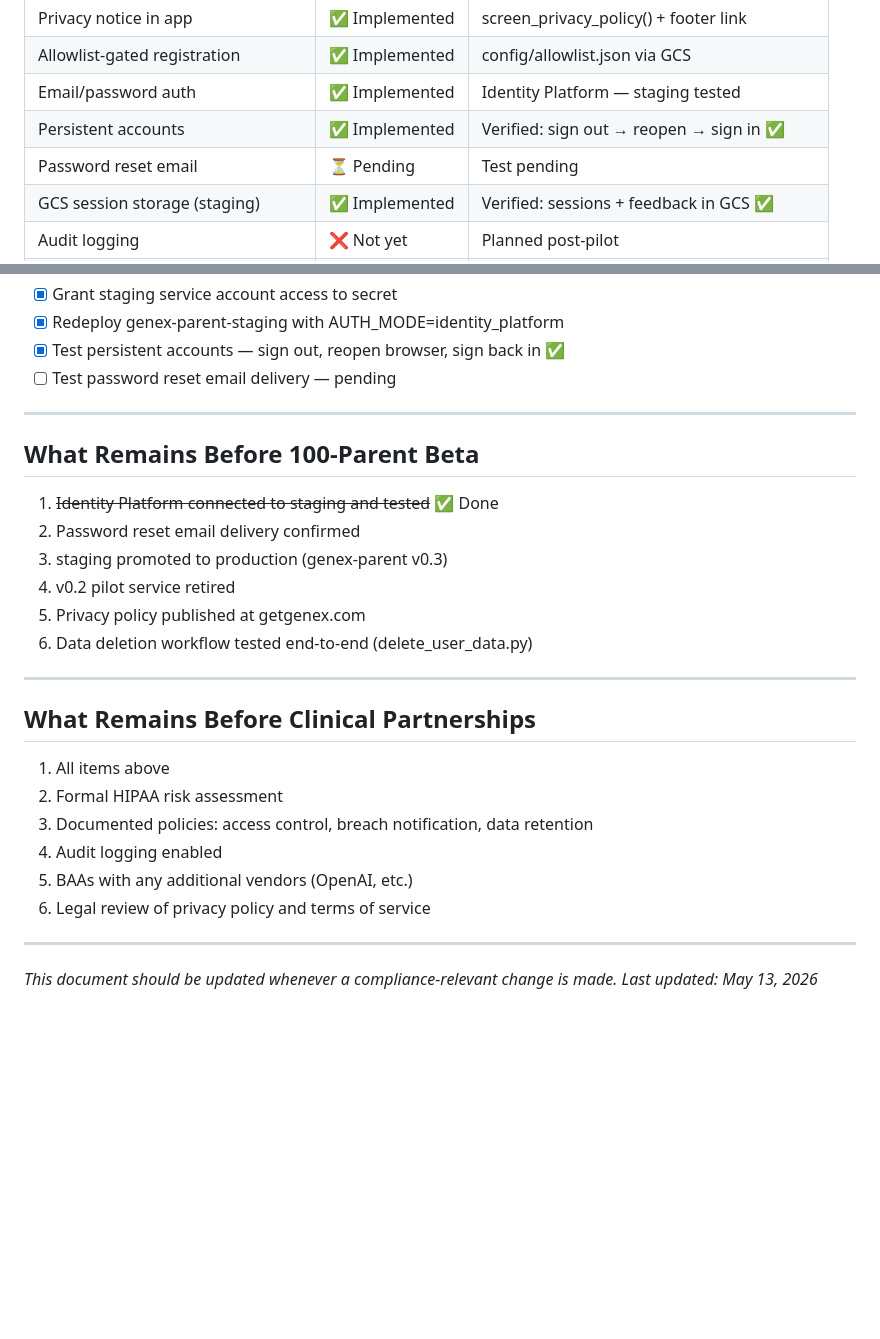
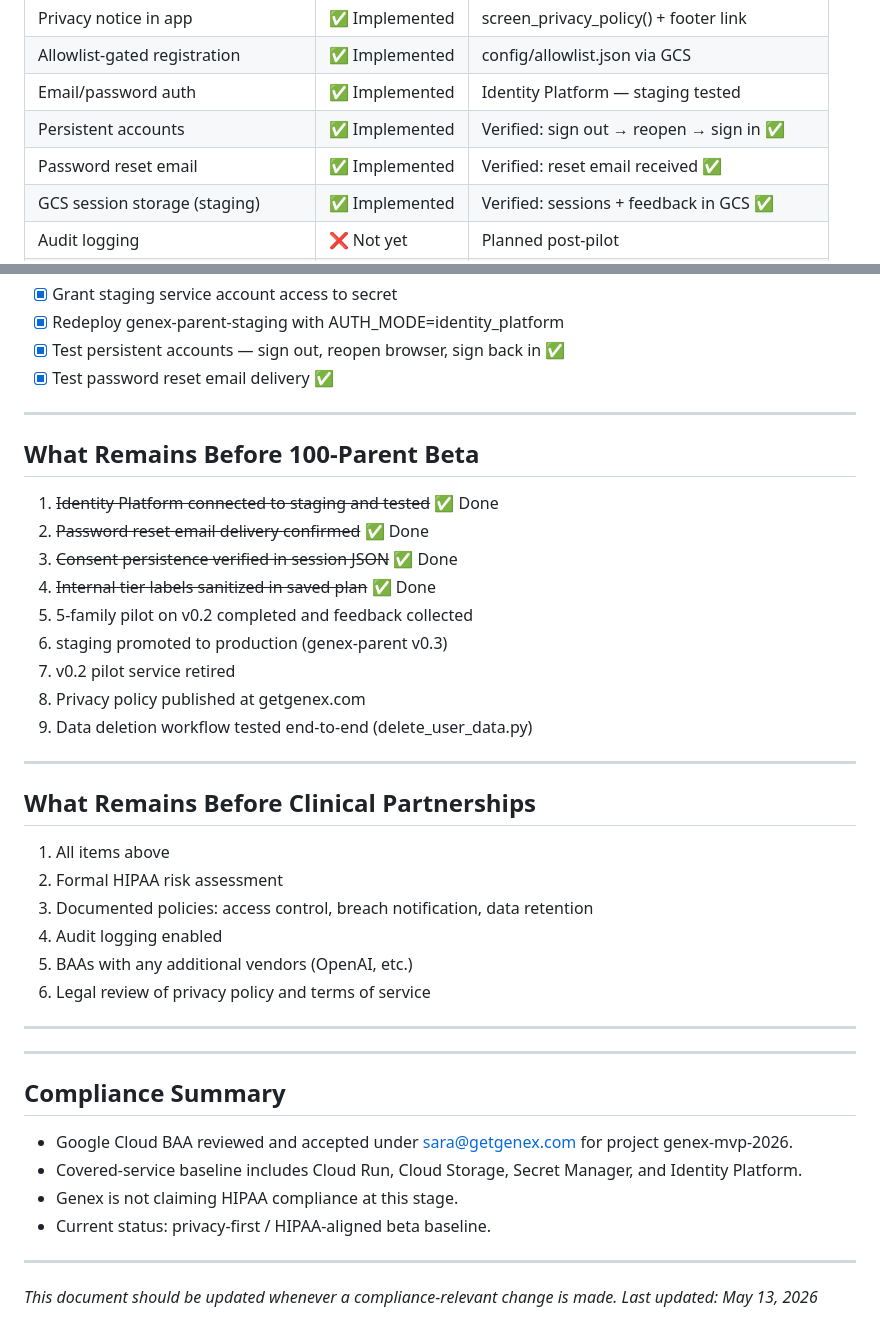
Before and after one commit to sara-sz/Genex, a Markdown page: genex-parent/PRIVACY_BASELINE.md, 2 parts joined by grey strips. Rendered like a GitHub page; blank space fills up the shorter version.

Commit message:
v0.3: mark all staging verification complete in privacy baseline

```diff
--- a/genex-parent/PRIVACY_BASELINE.md
+++ b/genex-parent/PRIVACY_BASELINE.md
@@ -52,7 +52,7 @@ covered services used in this project:
 | Allowlist-gated registration         | ✅ Implemented | config/allowlist.json via GCS              |
 | Email/password auth                  | ✅ Implemented | Identity Platform — staging tested         |
 | Persistent accounts                  | ✅ Implemented | Verified: sign out → reopen → sign in ✅   |
-| Password reset email                 | ⏳ Pending     | Test pending                               |
+| Password reset email                 | ✅ Implemented | Verified: reset email received ✅          |
 | GCS session storage (staging)        | ✅ Implemented | Verified: sessions + feedback in GCS ✅    |
 | Audit logging                        | ❌ Not yet     | Planned post-pilot                         |
 | Per-user encryption at rest          | ❌ Not yet     | Planned post-pilot                         |
@@ -78,18 +78,21 @@ Steps completed:
 - [x] Grant staging service account access to secret
 - [x] Redeploy genex-parent-staging with AUTH_MODE=identity_platform
 - [x] Test persistent accounts — sign out, reopen browser, sign back in ✅
-- [ ] Test password reset email delivery — pending
+- [x] Test password reset email delivery ✅
 
 ---
 
 ## What Remains Before 100-Parent Beta
 
 1. ~~Identity Platform connected to staging and tested~~ ✅ Done
-2. Password reset email delivery confirmed
-3. staging promoted to production (genex-parent v0.3)
-4. v0.2 pilot service retired
-5. Privacy policy published at getgenex.com
-6. Data deletion workflow tested end-to-end (delete_user_data.py)
+2. ~~Password reset email delivery confirmed~~ ✅ Done
+3. ~~Consent persistence verified in session JSON~~ ✅ Done
+4. ~~Internal tier labels sanitized in saved plan~~ ✅ Done
+5. 5-family pilot on v0.2 completed and feedback collected
+6. staging promoted to production (genex-parent v0.3)
+7. v0.2 pilot service retired
+8. Privacy policy published at getgenex.com
+9. Data deletion workflow tested end-to-end (delete_user_data.py)
 
 ---
 
@@ -104,5 +107,16 @@ Steps completed:
 
 ---
 
+---
+
+## Compliance Summary
+
+- Google Cloud BAA reviewed and accepted under sara@getgenex.com for project genex-mvp-2026.
+- Covered-service baseline includes Cloud Run, Cloud Storage, Secret Manager, and Identity Platform.
+- Genex is not claiming HIPAA compliance at this stage.
+- Current status: privacy-first / HIPAA-aligned beta baseline.
+
+---
+
 *This document should be updated whenever a compliance-relevant change is made.*
 *Last updated: May 13, 2026*
```
